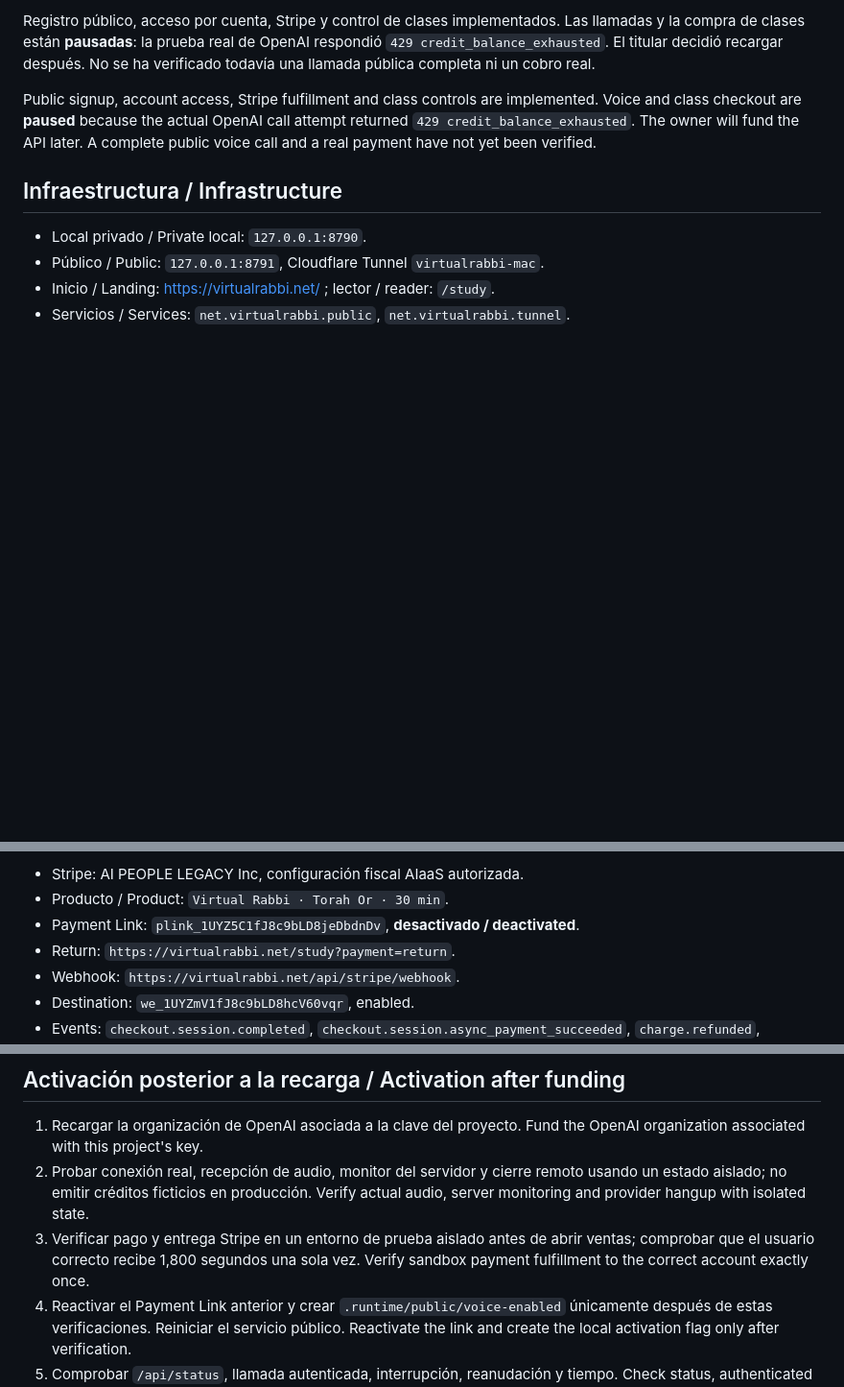
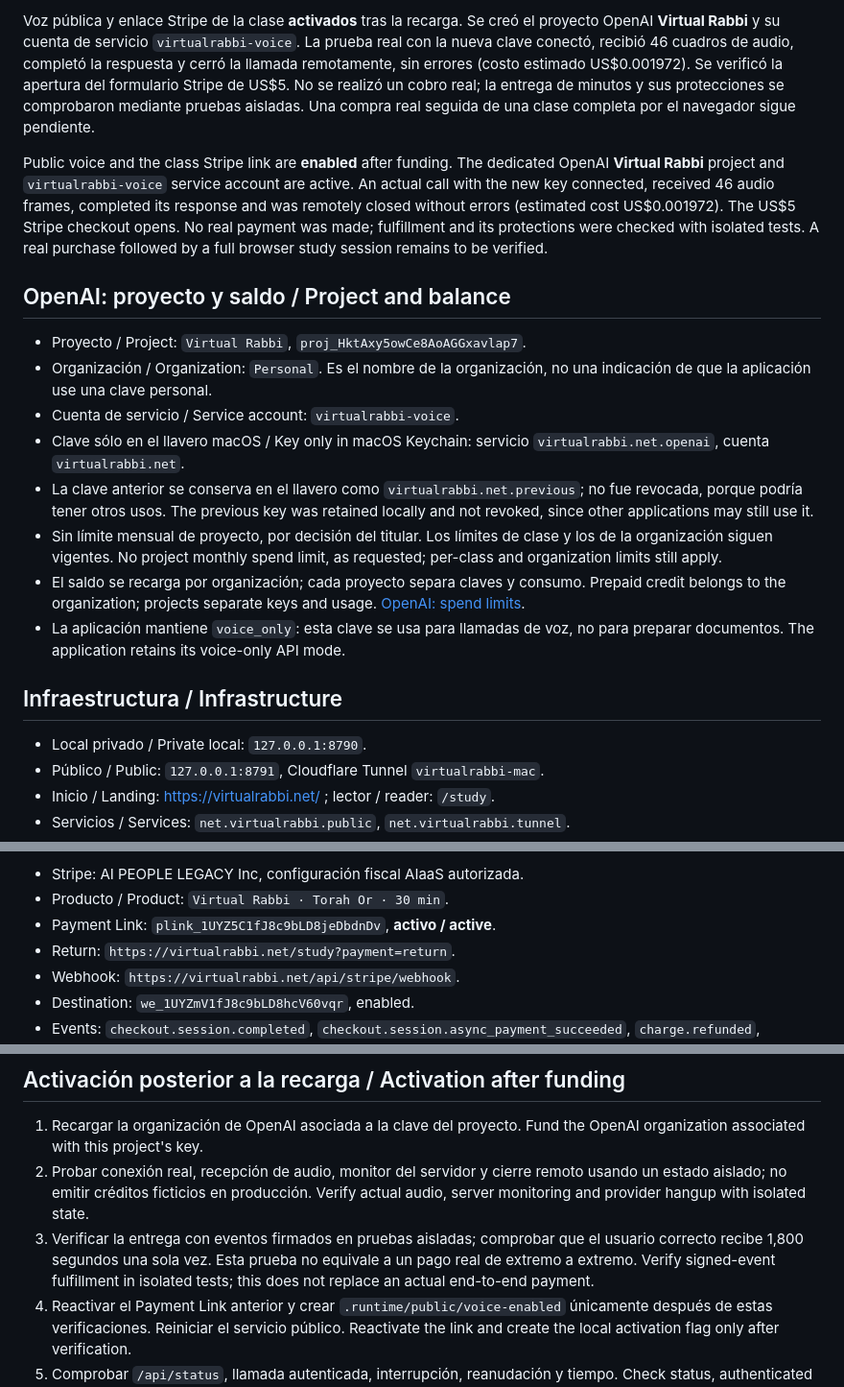
Before and after one commit to dryehoshua/virtualrabbi, a Markdown page: docs/PUBLICACION.md, 3 parts joined by grey strips. Shown at 96% size. Drawn GitHub-style; blank space fills up the shorter version.

```diff
--- a/docs/PUBLICACION.md
+++ b/docs/PUBLICACION.md
@@ -4,13 +4,39 @@
 
-Registro público, acceso por cuenta, Stripe y control de clases implementados.
-Las llamadas y la compra de clases están **pausadas**: la prueba real de OpenAI
-respondió `429 credit_balance_exhausted`. El titular decidió recargar después.
-No se ha verificado todavía una llamada pública completa ni un cobro real.
+Voz pública y enlace Stripe de la clase **activados** tras la recarga. Se creó el
+proyecto OpenAI **Virtual Rabbi** y su cuenta de servicio `virtualrabbi-voice`.
+La prueba real con la nueva clave conectó, recibió 46 cuadros de audio, completó
+la respuesta y cerró la llamada remotamente, sin errores (costo estimado US$0.001972).
+Se verificó la apertura del formulario Stripe de US$5. No se realizó un cobro real;
+la entrega de minutos y sus protecciones se comprobaron mediante pruebas aisladas.
+Una compra real seguida de una clase completa por el navegador sigue pendiente.
 
-Public signup, account access, Stripe fulfillment and class controls are implemented.
-Voice and class checkout are **paused** because the actual OpenAI call attempt
-returned `429 credit_balance_exhausted`. The owner will fund the API later.
-A complete public voice call and a real payment have not yet been verified.
+Public voice and the class Stripe link are **enabled** after funding. The dedicated
+OpenAI **Virtual Rabbi** project and `virtualrabbi-voice` service account are active.
+An actual call with the new key connected, received 46 audio frames, completed its
+response and was remotely closed without errors (estimated cost US$0.001972).
+The US$5 Stripe checkout opens. No real payment was made; fulfillment and its
+protections were checked with isolated tests. A real purchase followed by a full
+browser study session remains to be verified.
+
+## OpenAI: proyecto y saldo / Project and balance
+
+- Proyecto / Project: `Virtual Rabbi`, `proj_HktAxy5owCe8AoAGGxavlap7`.
+- Organización / Organization: `Personal`. Es el nombre de la organización,
+  no una indicación de que la aplicación use una clave personal.
+- Cuenta de servicio / Service account: `virtualrabbi-voice`.
+- Clave sólo en el llavero macOS / Key only in macOS Keychain:
+  servicio `virtualrabbi.net.openai`, cuenta `virtualrabbi.net`.
+- La clave anterior se conserva en el llavero como `virtualrabbi.net.previous`;
+  no fue revocada, porque podría tener otros usos. The previous key was retained
+  locally and not revoked, since other applications may still use it.
+- Sin límite mensual de proyecto, por decisión del titular. Los límites de clase
+  y los de la organización siguen vigentes. No project monthly spend limit,
+  as requested; per-class and organization limits still apply.
+- El saldo se recarga por organización; cada proyecto separa claves y consumo.
+  Prepaid credit belongs to the organization; projects separate keys and usage.
+  [OpenAI: spend limits](https://developers.openai.com/api/docs/guides/spend-limits).
+- La aplicación mantiene `voice_only`: esta clave se usa para llamadas de voz,
+  no para preparar documentos. The application retains its voice-only API mode.
 
 ## Infraestructura / Infrastructure
 
@@ -69,7 +95,7 @@ Measure actual usage before expanding the launch.
 
 - Stripe: AI PEOPLE LEGACY Inc, configuración fiscal AIaaS autorizada.
 - Producto / Product: `Virtual Rabbi · Torah Or · 30 min`.
-- Payment Link: `plink_1UYZ5C1fJ8c9bLD8jeDbdnDv`, **desactivado / deactivated**.
+- Payment Link: `plink_1UYZ5C1fJ8c9bLD8jeDbdnDv`, **activo / active**.
 - Return: `https://virtualrabbi.net/study?payment=return`.
 - Webhook: `https://virtualrabbi.net/api/stripe/webhook`.
 - Destination: `we_1UYZmV1fJ8c9bLD8hcV60vqr`, enabled.
@@ -93,9 +119,10 @@ Measure actual usage before expanding the launch.
 2. Probar conexión real, recepción de audio, monitor del servidor y cierre remoto
    usando un estado aislado; no emitir créditos ficticios en producción.
    Verify actual audio, server monitoring and provider hangup with isolated state.
-3. Verificar pago y entrega Stripe en un entorno de prueba aislado antes de abrir
-   ventas; comprobar que el usuario correcto recibe 1,800 segundos una sola vez.
-   Verify sandbox payment fulfillment to the correct account exactly once.
+3. Verificar la entrega con eventos firmados en pruebas aisladas; comprobar que
+   el usuario correcto recibe 1,800 segundos una sola vez. Esta prueba no equivale
+   a un pago real de extremo a extremo. Verify signed-event fulfillment in isolated
+   tests; this does not replace an actual end-to-end payment.
 4. Reactivar el Payment Link anterior y crear `.runtime/public/voice-enabled`
    únicamente después de estas verificaciones. Reiniciar el servicio público.
    Reactivate the link and create the local activation flag only after verification.
```
Also changed, not shown: other parts of docs/PUBLICACION.md (+1 -1 lines), README.md (+2 -2 lines).
